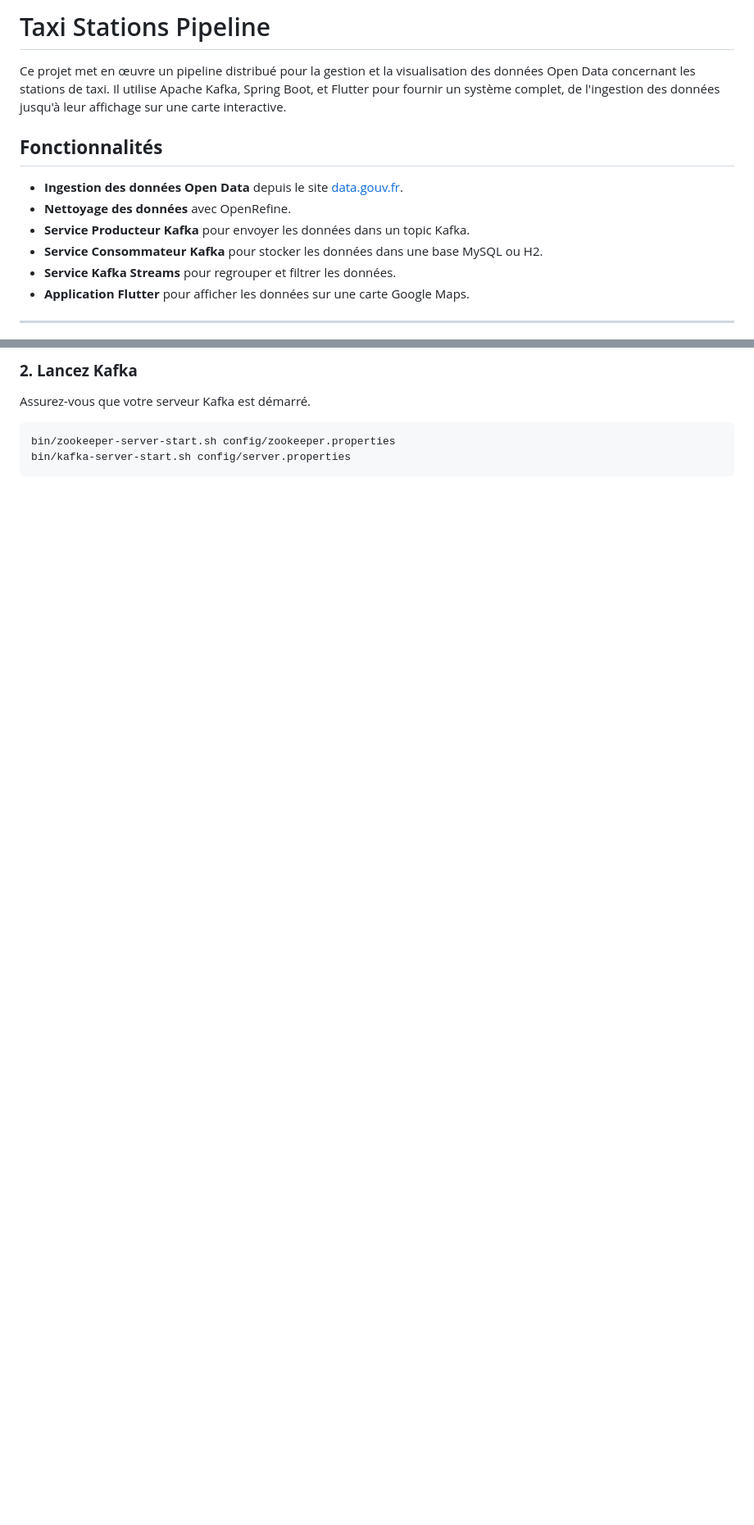
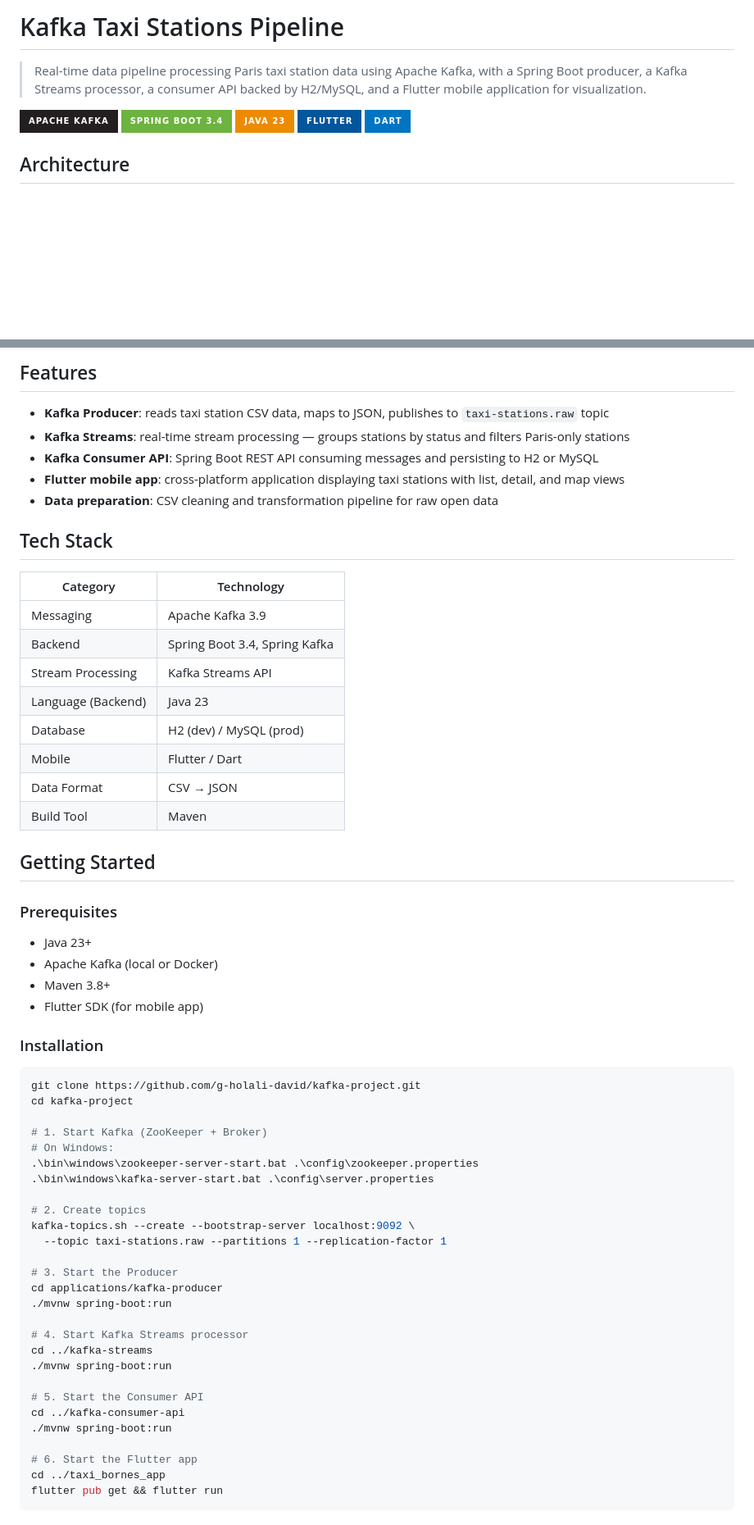
Before and after one commit to g-holali-david/kafka-project, a Markdown page: README.md, 2 parts joined by grey strips. Shown at 82% size. Drawn GitHub-style; badges without logos; blank space fills up the shorter version.

Commit message:
docs: rewrite README with architecture diagrams

````diff
--- a/README.md
+++ b/README.md
@@ -1,14 +1,12 @@
-# Taxi Stations Pipeline
+# Kafka Taxi Stations Pipeline
 
-Ce projet met en œuvre un pipeline distribué pour la gestion et la visualisation des données Open Data concernant les stations de taxi. Il utilise Apache Kafka, Spring Boot, et Flutter pour fournir un système complet, de l'ingestion des données jusqu'à leur affichage sur une carte interactive.
+> Real-time data pipeline processing Paris taxi station data using Apache Kafka, with a Spring Boot producer, a Kafka Streams processor, a consumer API backed by H2/MySQL, and a Flutter mobile application for visualization.
 
-## **Fonctionnalités**
-- **Ingestion des données Open Data** depuis le site [data.gouv.fr](https://www.data.gouv.fr).
-- **Nettoyage des données** avec OpenRefine.
-- **Service Producteur Kafka** pour envoyer les données dans un topic Kafka.
-- **Service Consommateur Kafka** pour stocker les données dans une base MySQL ou H2.
-- **Service Kafka Streams** pour regrouper et filtrer les données.
-- **Application Flutter** pour afficher les données sur une carte Google Maps.
+![Apache Kafka](https://img.shields.io/badge/Apache_Kafka-231F20?style=for-the-badge&logo=apache-kafka&logoColor=white)
+![Spring Boot](https://img.shields.io/badge/Spring_Boot_3.4-6DB33F?style=for-the-badge&logo=spring-boot&logoColor=white)
+![Java](https://img.shields.io/badge/Java_23-ED8B00?style=for-the-badge&logo=openjdk&logoColor=white)
+![Flutter](https://img.shields.io/badge/Flutter-02569B?style=for-the-badge&logo=flutter&logoColor=white)
+![Dart](https://img.shields.io/badge/Dart-0175C2?style=for-the-badge&logo=dart&logoColor=white)
 
----
+## Architecture
 
@@ -46,9 +42,64 @@ cd taxi-stations-pipeline
 ```
 
-### **2. Lancez Kafka**
-Assurez-vous que votre serveur Kafka est démarré.
+## Features
+
+- **Kafka Producer**: reads taxi station CSV data, maps to JSON, publishes to `taxi-stations.raw` topic
+- **Kafka Streams**: real-time stream processing — groups stations by status and filters Paris-only stations
+- **Kafka Consumer API**: Spring Boot REST API consuming messages and persisting to H2 or MySQL
+- **Flutter mobile app**: cross-platform application displaying taxi stations with list, detail, and map views
+- **Data preparation**: CSV cleaning and transformation pipeline for raw open data
+
+## Tech Stack
+
+| Category | Technology |
+|----------|-----------|
+| Messaging | Apache Kafka 3.9 |
+| Backend | Spring Boot 3.4, Spring Kafka |
+| Stream Processing | Kafka Streams API |
+| Language (Backend) | Java 23 |
+| Database | H2 (dev) / MySQL (prod) |
+| Mobile | Flutter / Dart |
+| Data Format | CSV → JSON |
+| Build Tool | Maven |
+
+## Getting Started
+
+### Prerequisites
+
+- Java 23+
+- Apache Kafka (local or Docker)
+- Maven 3.8+
+- Flutter SDK (for mobile app)
+
+### Installation
+
 ```bash
-bin/zookeeper-server-start.sh config/zookeeper.properties
-bin/kafka-server-start.sh config/server.properties
+git clone https://github.com/g-holali-david/kafka-project.git
+cd kafka-project
+
+# 1. Start Kafka (ZooKeeper + Broker)
+# On Windows:
+.\bin\windows\zookeeper-server-start.bat .\config\zookeeper.properties
+.\bin\windows\kafka-server-start.bat .\config\server.properties
+
+# 2. Create topics
+kafka-topics.sh --create --bootstrap-server localhost:9092 \
+  --topic taxi-stations.raw --partitions 1 --replication-factor 1
+
+# 3. Start the Producer
+cd applications/kafka-producer
+./mvnw spring-boot:run
+
+# 4. Start Kafka Streams processor
+cd ../kafka-streams
+./mvnw spring-boot:run
+
+# 5. Start the Consumer API
+cd ../kafka-consumer-api
+./mvnw spring-boot:run
+
+# 6. Start the Flutter app
+cd ../taxi_bornes_app
+flutter pub get && flutter run
 ```
 
````
Also changed, not shown: other parts of README.md (+67 -99 lines).
